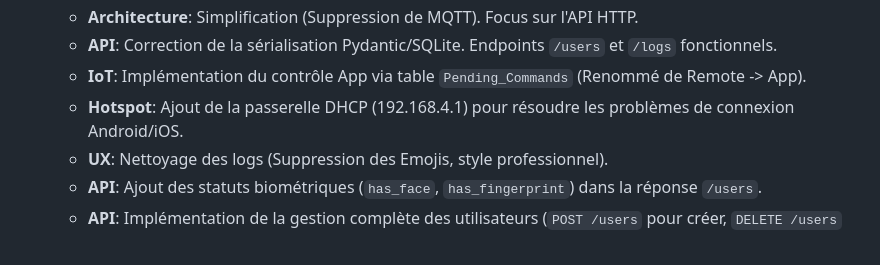
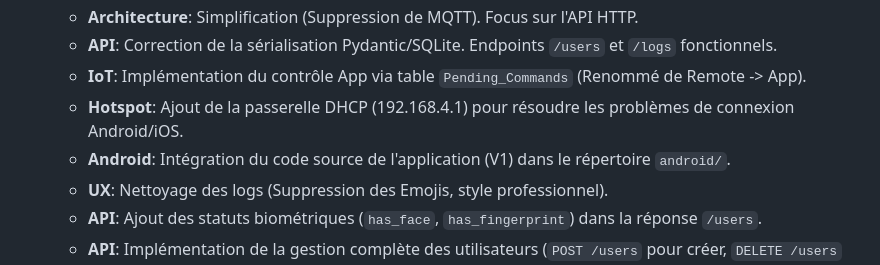
Before and after one commit to nicrain/DistCapsule, a Markdown page: docs/PROJECT_STATUS_S6.md, the part around the change. GitHub-like rendering.

```diff
--- a/docs/PROJECT_STATUS_S6.md
+++ b/docs/PROJECT_STATUS_S6.md
@@ -40,6 +40,7 @@
     *   **API**: Correction de la sérialisation Pydantic/SQLite. Endpoints `/users` et `/logs` fonctionnels.
     *   **IoT**: Implémentation du contrôle App via table `Pending_Commands` (Renommé de Remote -> App).
     *   **Hotspot**: Ajout de la passerelle DHCP (192.168.4.1) pour résoudre les problèmes de connexion Android/iOS.
+    *   **Android**: Intégration du code source de l'application (V1) dans le répertoire `android/`.
     *   **UX**: Nettoyage des logs (Suppression des Emojis, style professionnel).
     *   **API**: Ajout des statuts biométriques (`has_face`, `has_fingerprint`) dans la réponse `/users`.
     *   **API**: Implémentation de la gestion complète des utilisateurs (`POST /users` pour créer, `DELETE /users` pour supprimer avec nettoyage matériel).
```
Also changed, not shown: .gemini/GEMINI.md (+1 -0 lines).
